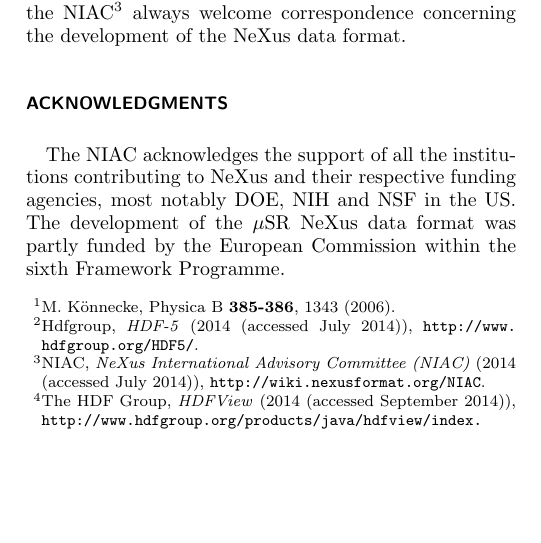
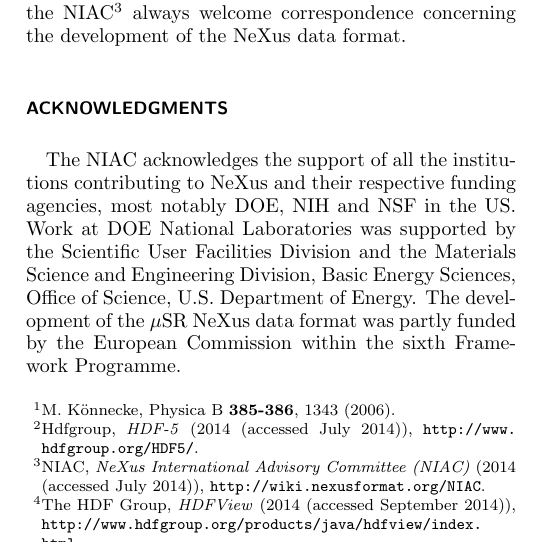
Before and after one commit to nexusformat/communications, a LaTeX paper (2014/csipaper/nexus14aip.tex): part of one column of page 5 of 6, cut so that both start at the same text, the shorter picture padded with empty space. Compiled offline with pdfLaTeX.

Commit message:
Updated DOE acknowledgements
Uploaded for correction of the JAC proofs.

```diff
--- a/2014/csipaper/nexus14aip.tex
+++ b/2014/csipaper/nexus14aip.tex
@@ -463,7 +463,9 @@ always welcome correspondence concerning the development of the NeXus data forma
 
 \begin{acknowledgments}
 The NIAC acknowledges the support of all the institutions contributing to NeXus and their respective
-funding agencies, most notably DOE, NIH and NSF in the US. The development of the $\mu$SR NeXus data format was partly
+funding agencies, most notably DOE, NIH and NSF in the US. Work at DOE National Laboratories was supported by the
+Scientific User Facilities Division and the Materials Science and Engineering Division,
+Basic Energy Sciences, Office of Science, U.S. Department of Energy. The development of the $\mu$SR NeXus data format was partly
 funded by the European Commission within the sixth Framework Programme.
 \end{acknowledgments}
 
```
